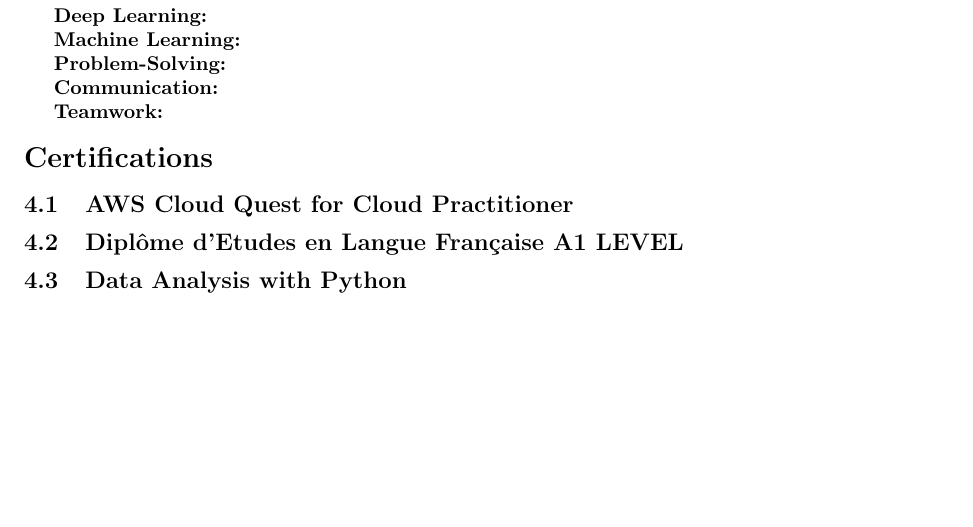
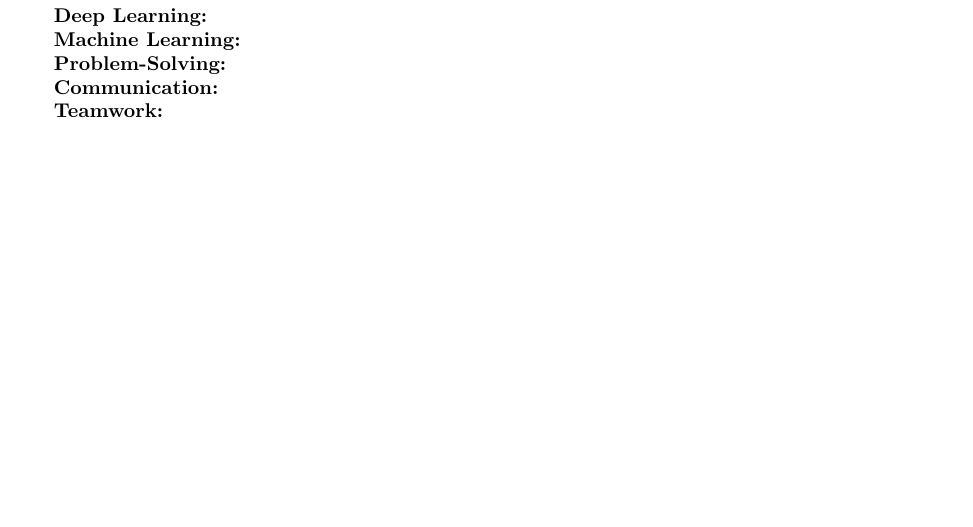
Before and after one commit to suraj-phulara/latex_resumes, a LaTeX document (abc.tex): part of page 2 of 2, cut so that both start at the same text. Compiled offline with pdfLaTeX.

Commit message:
Update abc.tex

```diff
--- a/abc.tex
+++ b/abc.tex
@@ -1,11 +1,11 @@
 \documentclass{article}
+\usepackage{hyperref}
 \usepackage{enumitem}
 \usepackage[left=0.5in,right=0.5in,top=0.5in,bottom=0.5in]{geometry}
 \usepackage{fontawesome}
-\usepackage{xcolor}
 \usepackage{titlesec}
 
-\titleformat{\section}[hang]{\Large\bfseries}{}{0em}{}[]
+\titleformat{\section}{\Large\scshape\raggedright\color{blue}}{}{0em}{}[	itlerule]
 \titlespacing*{\section}{0pt}{*1.5}{*1.5}
 \titlespacing*{\subsection}{0pt}{*1.2}{*1.2}
 
@@ -97,11 +97,4 @@
 
 \textbf{Teamwork:}
 
-\section{Certifications}
-\subsection{AWS Cloud Quest for Cloud Practitioner}
-
-\subsection{Diplôme d'Etudes en Langue Française A1 LEVEL}
-
-\subsection{Data Analysis with Python}
-
 \end{document}
```
Also changed, not shown: abc.tex (2 more changed lines).
